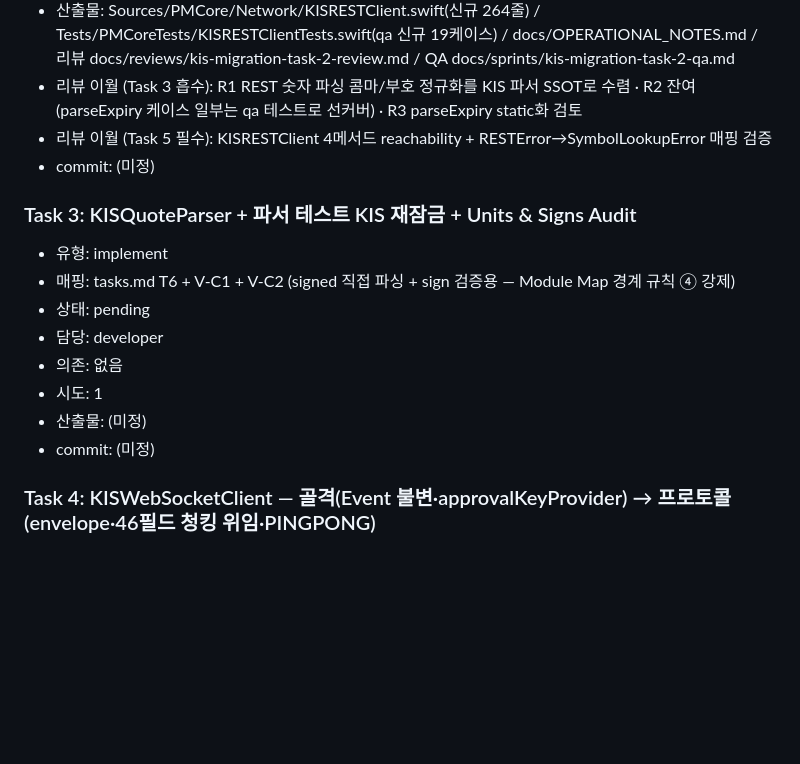
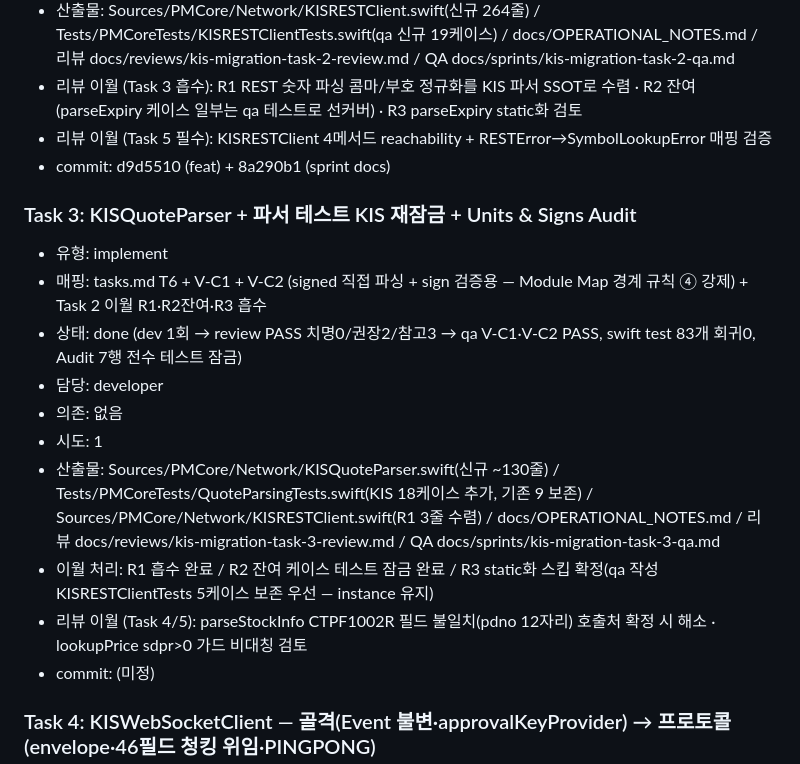
Before and after one commit to gazitofu/paragon-mb, a Markdown page: docs/sprints/SPRINT_PLAN.md, the part around the change. Rendered like a GitHub page; blank space fills up the shorter version.

Commit message:
docs(sprint): kis-migration task-3 리뷰·QA 리포트 + SPRINT_PLAN 갱신
Co-Authored-By: Claude Opus 4.8 <noreply@anthropic.com>

```diff
--- a/docs/sprints/SPRINT_PLAN.md
+++ b/docs/sprints/SPRINT_PLAN.md
@@ -35,16 +35,18 @@
 - 산출물: Sources/PMCore/Network/KISRESTClient.swift(신규 264줄) / Tests/PMCoreTests/KISRESTClientTests.swift(qa 신규 19케이스) / docs/OPERATIONAL_NOTES.md / 리뷰 docs/reviews/kis-migration-task-2-review.md / QA docs/sprints/kis-migration-task-2-qa.md
 - 리뷰 이월 (Task 3 흡수): R1 REST 숫자 파싱 콤마/부호 정규화를 KIS 파서 SSOT로 수렴 · R2 잔여(parseExpiry 케이스 일부는 qa 테스트로 선커버) · R3 parseExpiry static화 검토
 - 리뷰 이월 (Task 5 필수): KISRESTClient 4메서드 reachability + RESTError→SymbolLookupError 매핑 검증
-- commit: (미정)
+- commit: d9d5510 (feat) + 8a290b1 (sprint docs)
 
 ### Task 3: KISQuoteParser + 파서 테스트 KIS 재잠금 + Units & Signs Audit
 - 유형: implement
-- 매핑: tasks.md T6 + V-C1 + V-C2 (signed 직접 파싱 + sign 검증용 — Module Map 경계 규칙 ④ 강제)
-- 상태: pending
+- 매핑: tasks.md T6 + V-C1 + V-C2 (signed 직접 파싱 + sign 검증용 — Module Map 경계 규칙 ④ 강제) + Task 2 이월 R1·R2잔여·R3 흡수
+- 상태: done  (dev 1회 → review PASS 치명0/권장2/참고3 → qa V-C1·V-C2 PASS, swift test 83개 회귀0, Audit 7행 전수 테스트 잠금)
 - 담당: developer
 - 의존: 없음
 - 시도: 1
-- 산출물: (미정)
+- 산출물: Sources/PMCore/Network/KISQuoteParser.swift(신규 ~130줄) / Tests/PMCoreTests/QuoteParsingTests.swift(KIS 18케이스 추가, 기존 9 보존) / Sources/PMCore/Network/KISRESTClient.swift(R1 3줄 수렴) / docs/OPERATIONAL_NOTES.md / 리뷰 docs/reviews/kis-migration-task-3-review.md / QA docs/sprints/kis-migration-task-3-qa.md
+- 이월 처리: R1 흡수 완료 / R2 잔여 케이스 테스트 잠금 완료 / R3 static화 스킵 확정(qa 작성 KISRESTClientTests 5케이스 보존 우선 — instance 유지)
+- 리뷰 이월 (Task 4/5): parseStockInfo CTPF1002R 필드 불일치(pdno 12자리) 호출처 확정 시 해소 · lookupPrice sdpr>0 가드 비대칭 검토
 - commit: (미정)
 
 ### Task 4: KISWebSocketClient — 골격(Event 불변·approvalKeyProvider) → 프로토콜(envelope·46필드 청킹 위임·PINGPONG)
```
Also changed, not shown: docs/reviews/kis-migration-task-3-review.md (added, +89 -0 lines), docs/sprints/kis-migration-task-3-qa.md (added, +69 -0 lines).
